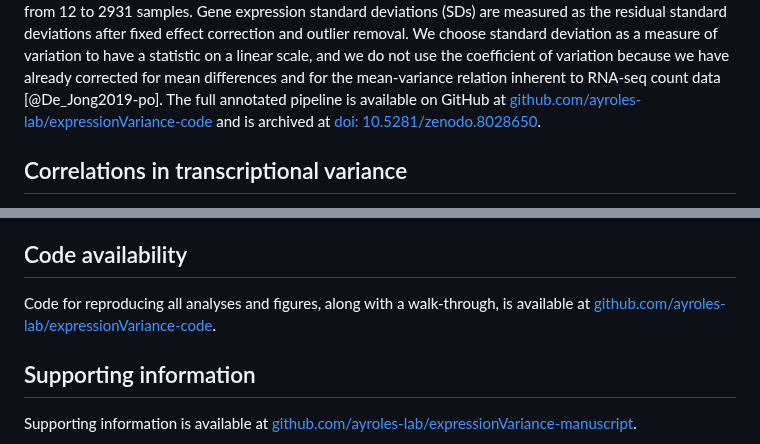
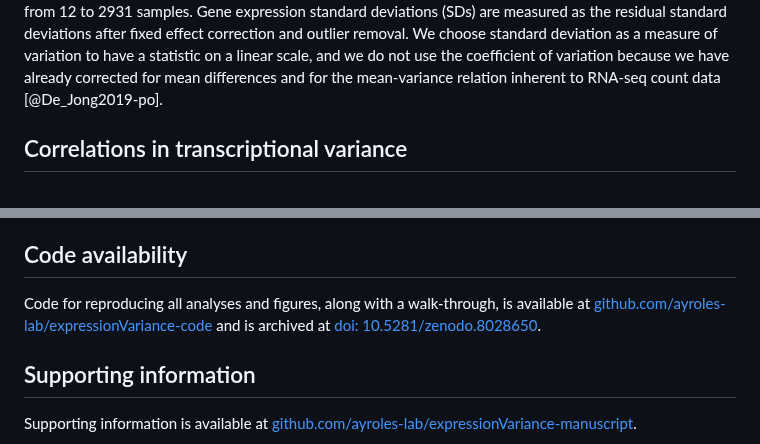
Before and after one commit to diogro/expressionVariance-manuscript, a Markdown page: main.md, 2 parts joined by grey strips. GitHub-like rendering.

Commit message:
Removing 416

```diff
--- a/main.md
+++ b/main.md
@@ -413,7 +413,6 @@ These PCA plots before and after batch correction and outlier removal are also i
 After all sample filtering, the mean sample size we used for each data set was 390, with a median of 251, and ranged from 12 to 2931 samples.
 Gene expression standard deviations (SDs) are measured as the residual standard deviations after fixed effect correction and outlier removal.
 We choose standard deviation as a measure of variation to have a statistic on a linear scale, and we do not use the coefficient of variation because we have already corrected for mean differences and for the mean-variance relation inherent to RNA-seq count data [@De_Jong2019-po].
-The full annotated pipeline is available on GitHub at [github.com/ayroles-lab/expressionVariance-code](https://github.com/ayroles-lab/expressionVariance-code) and is archived at [doi: 10.5281/zenodo.8028650](https://doi.org/10.5281/zenodo.8028650).
 
 ## Correlations in transcriptional variance
 
@@ -496,7 +495,7 @@ __Disease annotations__: We use the gene annotations for involvement with diseas
 
 ## Code availability
 
-Code for reproducing all analyses and figures, along with a walk-through, is available at [github.com/ayroles-lab/expressionVariance-code](https://github.com/ayroles-lab/expressionVariance-code).
+Code for reproducing all analyses and figures, along with a walk-through, is available at [github.com/ayroles-lab/expressionVariance-code](https://github.com/ayroles-lab/expressionVariance-code) and is archived at [doi: 10.5281/zenodo.8028650](https://doi.org/10.5281/zenodo.8028650).
 
 ## Supporting information
 
```
